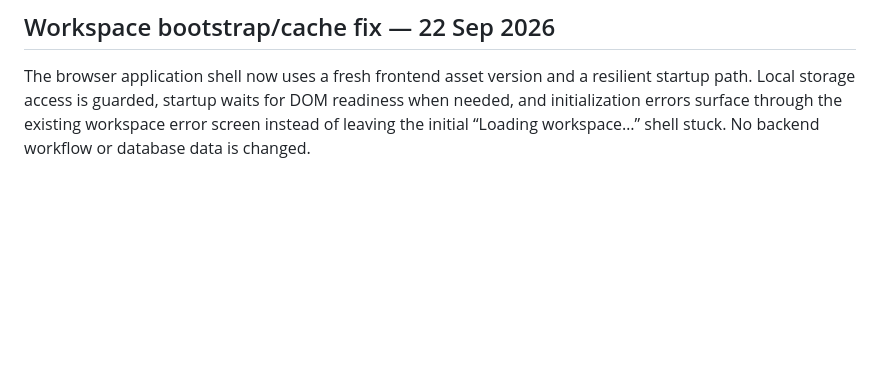
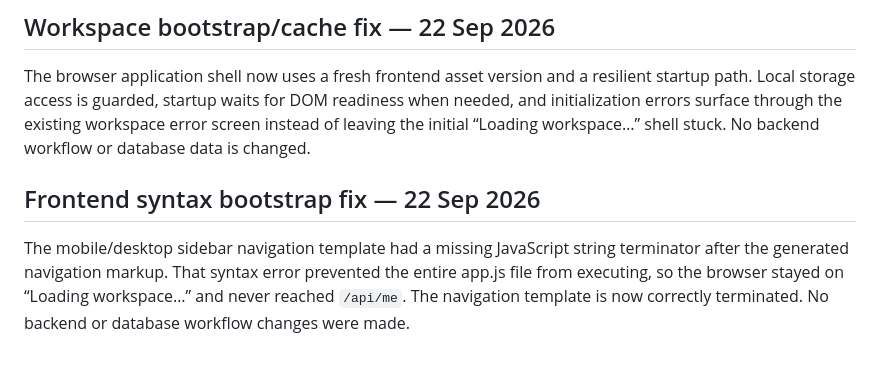
Before and after one commit to santraprobhat923-stack/Daigonstic-backend-frontend, a Markdown page: README.md, the part around the change. Drawn GitHub-style; blank space fills up the shorter version.

Commit message:
docs: record frontend syntax bootstrap fix

```diff
--- a/README.md
+++ b/README.md
@@ -259,3 +259,7 @@ Desktop and mobile now use the same left-sidebar navigation model. On mobile the
 
 ## Workspace bootstrap/cache fix — 22 Sep 2026
 The browser application shell now uses a fresh frontend asset version and a resilient startup path. Local storage access is guarded, startup waits for DOM readiness when needed, and initialization errors surface through the existing workspace error screen instead of leaving the initial “Loading workspace…” shell stuck. No backend workflow or database data is changed.
+
+
+## Frontend syntax bootstrap fix — 22 Sep 2026
+The mobile/desktop sidebar navigation template had a missing JavaScript string terminator after the generated navigation markup. That syntax error prevented the entire app.js file from executing, so the browser stayed on “Loading workspace…” and never reached `/api/me`. The navigation template is now correctly terminated. No backend or database workflow changes were made.
```
